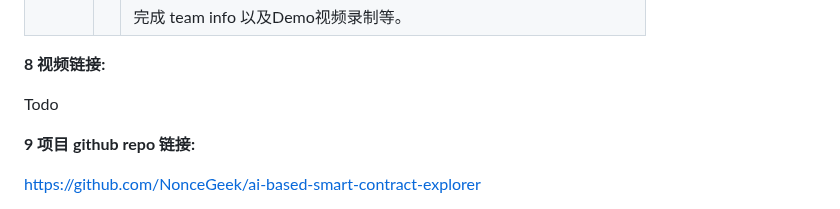
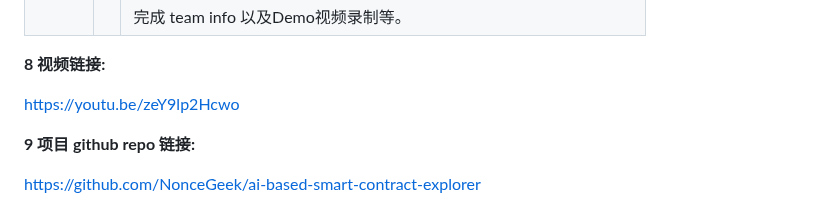
Before and after one commit to eth-hangzhou/ETHHangzhou, a Markdown page: team-info.md, the part around the change. Rendered like a GitHub page.

Commit message:
update youtube

```diff
--- a/team-info.md
+++ b/team-info.md
@@ -49,7 +49,7 @@ AI-based Smart Contract Explorer 是一个 基于向量数据库和 LLM 进行 E
 
 **8 视频链接:**
 
-Todo
+https://youtu.be/zeY9lp2Hcwo
 
 **9 项目 github repo 链接:**
 
```
